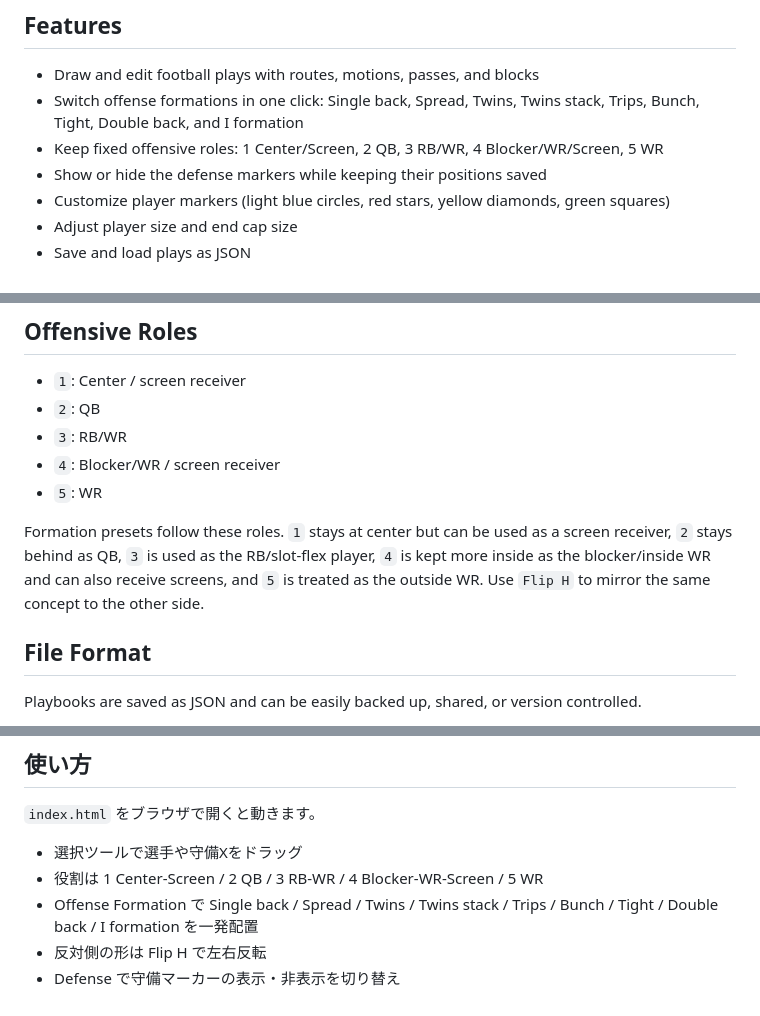
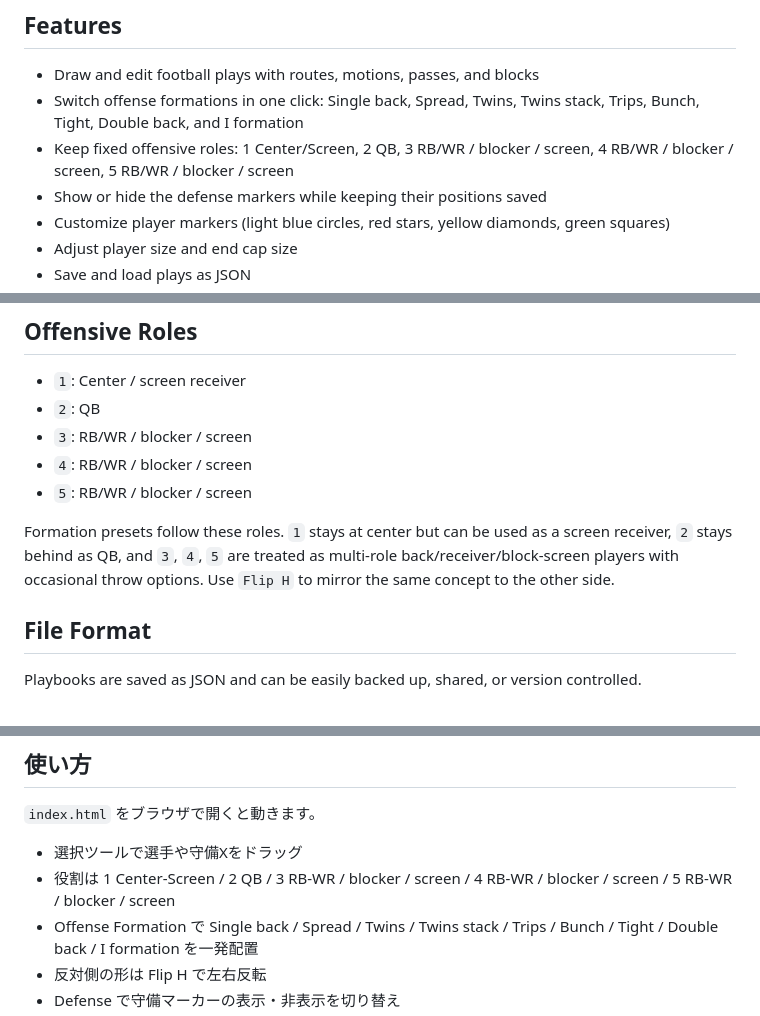
Before and after one commit to samadhi-kz/fpb, a Markdown page: README.md, 3 parts joined by grey strips. Drawn GitHub-style.

```diff
--- a/README.md
+++ b/README.md
@@ -6,7 +6,7 @@ An interactive web-based tool for designing and visualizing flag football plays.
 
 - Draw and edit football plays with routes, motions, passes, and blocks
 - Switch offense formations in one click: Single back, Spread, Twins, Twins stack, Trips, Bunch, Tight, Double back, and I formation
-- Keep fixed offensive roles: 1 Center/Screen, 2 QB, 3 RB/WR, 4 Blocker/WR/Screen, 5 WR
+- Keep fixed offensive roles: 1 Center/Screen, 2 QB, 3 RB/WR / blocker / screen, 4 RB/WR / blocker / screen, 5 RB/WR / blocker / screen
 - Show or hide the defense markers while keeping their positions saved
 - Customize player markers (light blue circles, red stars, yellow diamonds, green squares)
 - Adjust player size and end cap size
@@ -46,11 +46,11 @@ An interactive web-based tool for designing and visualizing flag football plays.
 
 - `1`: Center / screen receiver
 - `2`: QB
-- `3`: RB/WR
-- `4`: Blocker/WR / screen receiver
-- `5`: WR
+- `3`: RB/WR / blocker / screen
+- `4`: RB/WR / blocker / screen
+- `5`: RB/WR / blocker / screen
 
-Formation presets follow these roles. `1` stays at center but can be used as a screen receiver, `2` stays behind as QB, `3` is used as the RB/slot-flex player, `4` is kept more inside as the blocker/inside WR and can also receive screens, and `5` is treated as the outside WR. Use `Flip H` to mirror the same concept to the other side.
+Formation presets follow these roles. `1` stays at center but can be used as a screen receiver, `2` stays behind as QB, and `3`, `4`, `5` are treated as multi-role back/receiver/block-screen players with occasional throw options. Use `Flip H` to mirror the same concept to the other side.
 
 ## File Format
 
@@ -143,7 +143,7 @@ Contributions are welcome! Please feel free to submit issues or pull requests.
 `index.html` をブラウザで開くと動きます。
 
 - 選択ツールで選手や守備Xをドラッグ
-- 役割は 1 Center-Screen / 2 QB / 3 RB-WR / 4 Blocker-WR-Screen / 5 WR
+- 役割は 1 Center-Screen / 2 QB / 3 RB-WR / blocker / screen / 4 RB-WR / blocker / screen / 5 RB-WR / blocker / screen
 - Offense Formation で Single back / Spread / Twins / Twins stack / Trips / Bunch / Tight / Double back / I formation を一発配置
 - 反対側の形は Flip H で左右反転
 - Defense で守備マーカーの表示・非表示を切り替え
```
